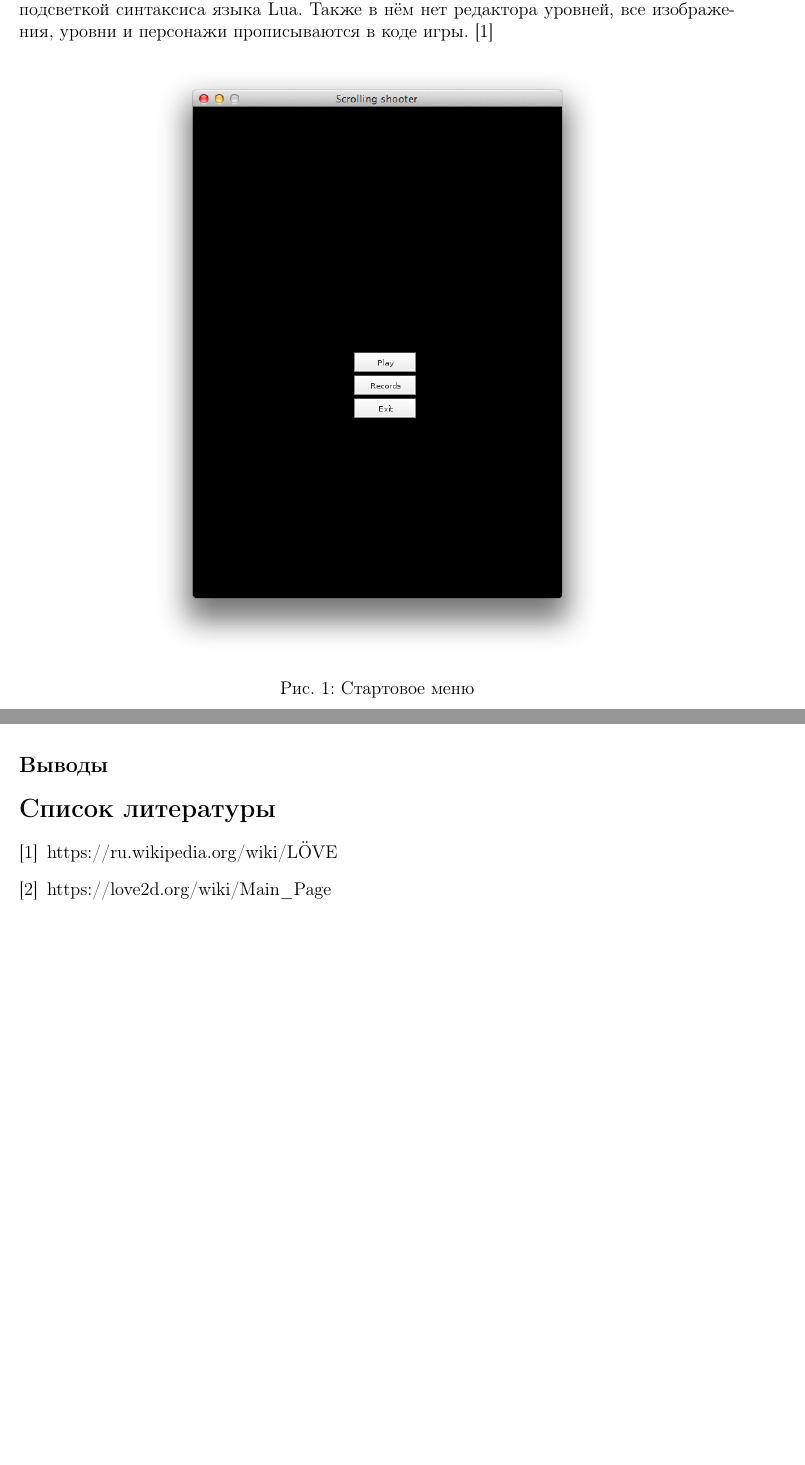
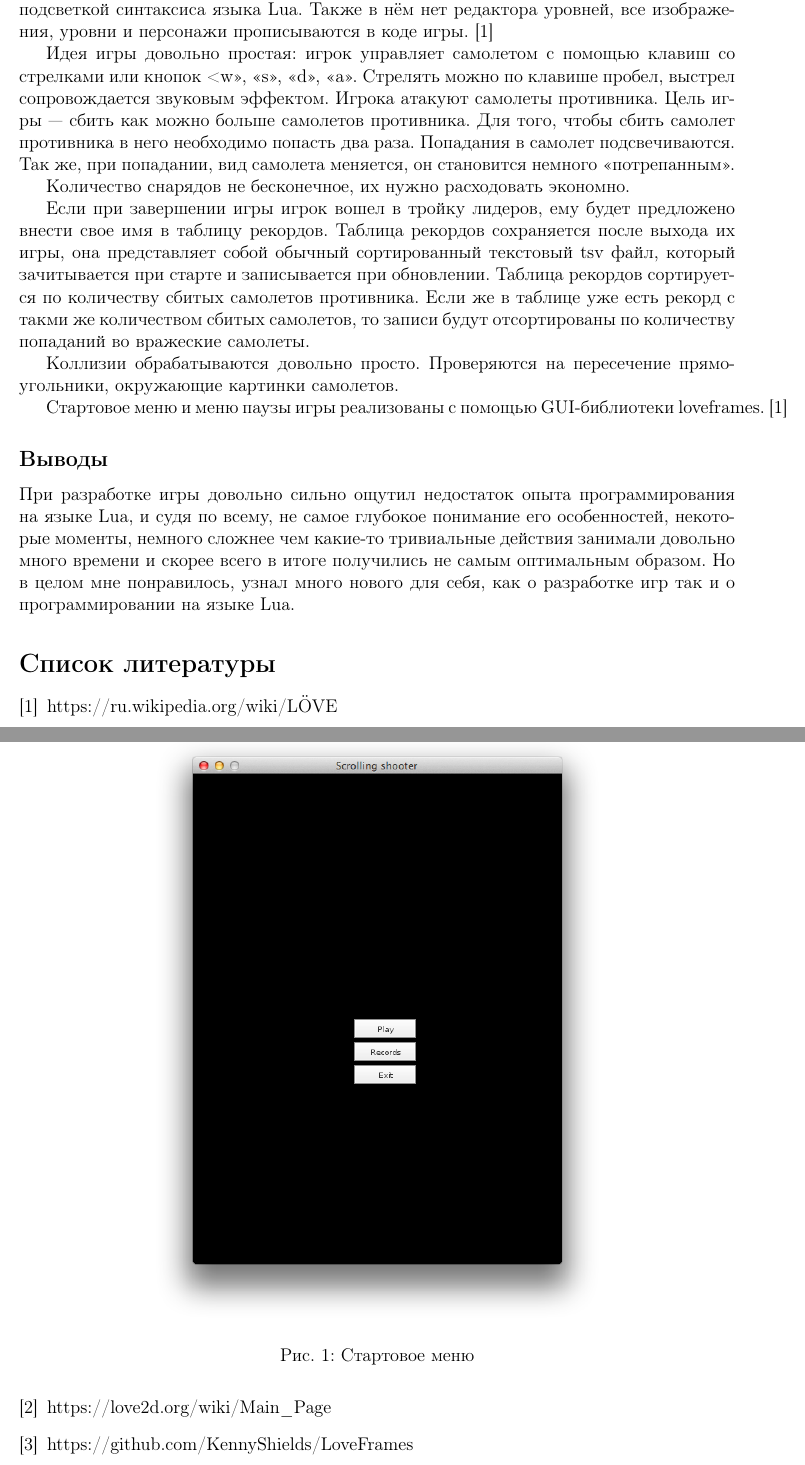
Before and after one commit to ilvokhin/master-term1-gamedev, a LaTeX document (reports/term/template.tex): two parts of pages 2 and 3 of 4 before the commit and two parts of pages 2 and 3 of 5 after it, joined at a grey line, cut so that both start at the same text, the shorter picture padded with empty space. Compiled offline with pdfLaTeX.

Commit message:
add a little bit text to term report

```diff
--- a/reports/term/template.tex
+++ b/reports/term/template.tex
@@ -41,6 +41,28 @@
 Для написания кода игры можно использовать любой текстовый редактор с подсветкой синтаксиса языка Lua.
 Также в нём нет редактора уровней, все изображения, уровни и персонажи прописываются в коде игры.~\cite{love}
 
+Идея игры довольно простая: игрок управляет самолетом с помощью клавиш со стрелками или кнопок
+<w>>, <<s>>, <<d>>, <<a>>. Стрелять можно по клавише пробел, выстрел сопровождается звуковым эффектом.
+Игрока атакуют самолеты противника. Цель игры --- сбить как можно больше
+самолетов противника. Для того, чтобы сбить самолет противника в него необходимо попасть два раза.
+Попадания в самолет подсвечиваются. Так же, при попадании, вид самолета меняется, он становится
+немного <<потрепанным>>.
+
+Количество снарядов не бесконечное, их нужно расходовать экономно.
+
+Если при завершении игры игрок вошел в тройку лидеров, ему будет предложено внести свое
+имя в таблицу рекордов.
+Таблица рекордов сохраняется после выхода их игры, она представляет собой обычный
+сортированный текстовый tsv файл, который зачитывается при старте и записывается при
+обновлении. Таблица рекордов сортируется по количеству сбитых самолетов противника.
+Если же в таблице уже есть рекорд с такми же количеством сбитых самолетов, то записи
+будут отсортированы по количеству попаданий во вражеские самолеты.
+
+Коллизии обрабатываются довольно просто. Проверяются на пересечение прямоугольники,
+окружающие картинки самолетов.
+
+Стартовое меню и меню паузы игры реализованы с помощью GUI-библиотеки loveframes.~\cite{love}
+
 \begin{figure}[!htb]
   \centering
     \includegraphics[scale=0.5]{pics/start.png}
@@ -63,10 +85,17 @@
 \end{figure}
 
 \subsection*{Выводы}
+При разработке игры довольно сильно ощутил недостаток опыта программирования
+на языке Lua, и судя по всему, не самое глубокое понимание его особенностей,
+некоторые моменты, немного сложнее чем какие-то тривиальные действия
+занимали довольно много времени и скорее всего в итоге получились не самым оптимальным образом.
+Но в целом мне понравилось, узнал много нового для себя, как о разработке игр так и о программировании
+на языке Lua.
 
 \begin{thebibliography}{}
 \bibitem{love} https://ru.wikipedia.org/wiki/LÖVE
 \bibitem{love_official} https://love2d.org/wiki/Main\_Page
+\bibitem{loveframes} https://github.com/KennyShields/LoveFrames
 \end{thebibliography}
 
 \end{document}
```
